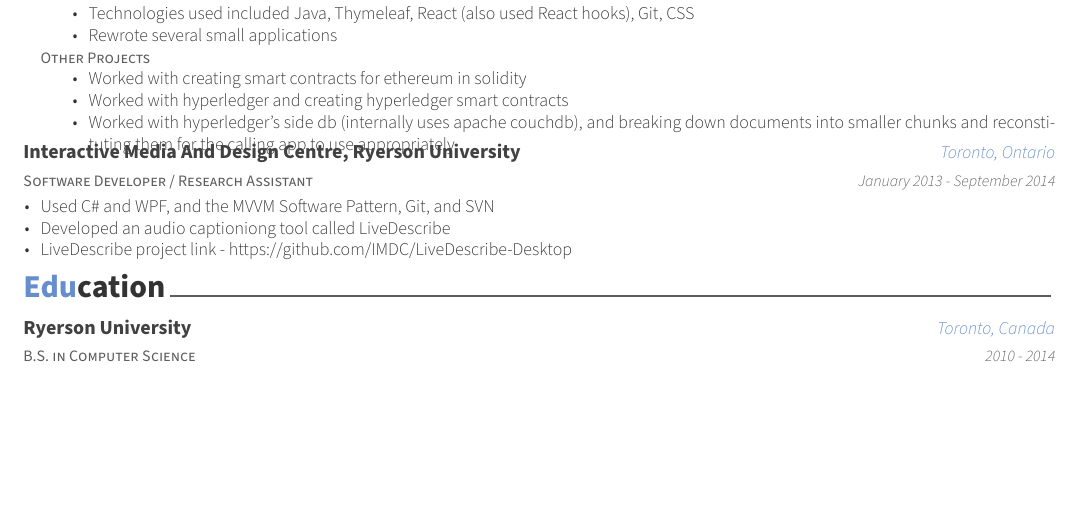
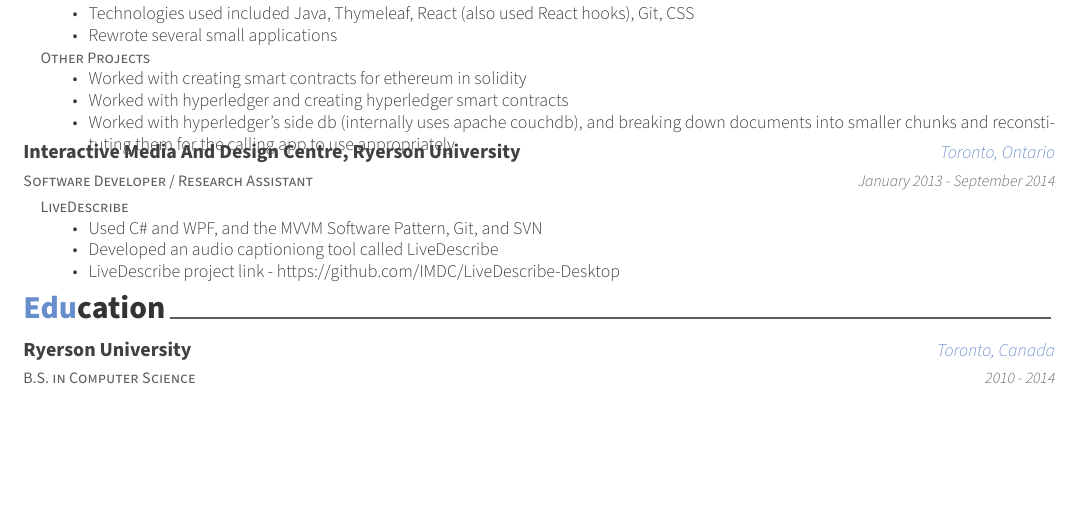
Before and after one commit to dmaugeri/resume-latex, a LaTeX CV (resume.tex, which reads sections/experience.tex): part of the page, cut so that both start at the same text. Compiled offline with XeLaTeX.

Commit message:
Fixed the formatting for the LiveDescribe section of my experience

```diff
--- a/sections/experience.tex
+++ b/sections/experience.tex
@@ -65,10 +65,16 @@
     {Toronto, Ontario}
     {January 2013 - September 2014}
     {
+        \renewcommand{\labelitemii}{\bullet}
         \begin{cvitems}
-            \item {Used C\# and WPF, and the MVVM Software Pattern, Git, and SVN}
-            \item {Developed an audio captioniong tool called LiveDescribe}
-            \item {LiveDescribe project link - https://github.com/IMDC/LiveDescribe-Desktop}
+            \item[] {
+                \jobstyle{LiveDescribe}
+                \begin{itemize}
+                    \item {Used C\# and WPF, and the MVVM Software Pattern, Git, and SVN}
+                    \item {Developed an audio captioniong tool called LiveDescribe}
+                    \item {LiveDescribe project link - https://github.com/IMDC/LiveDescribe-Desktop}
+                \end{itemize}
+            }
         \end{cvitems}
     }
 \end{cventries}
```
